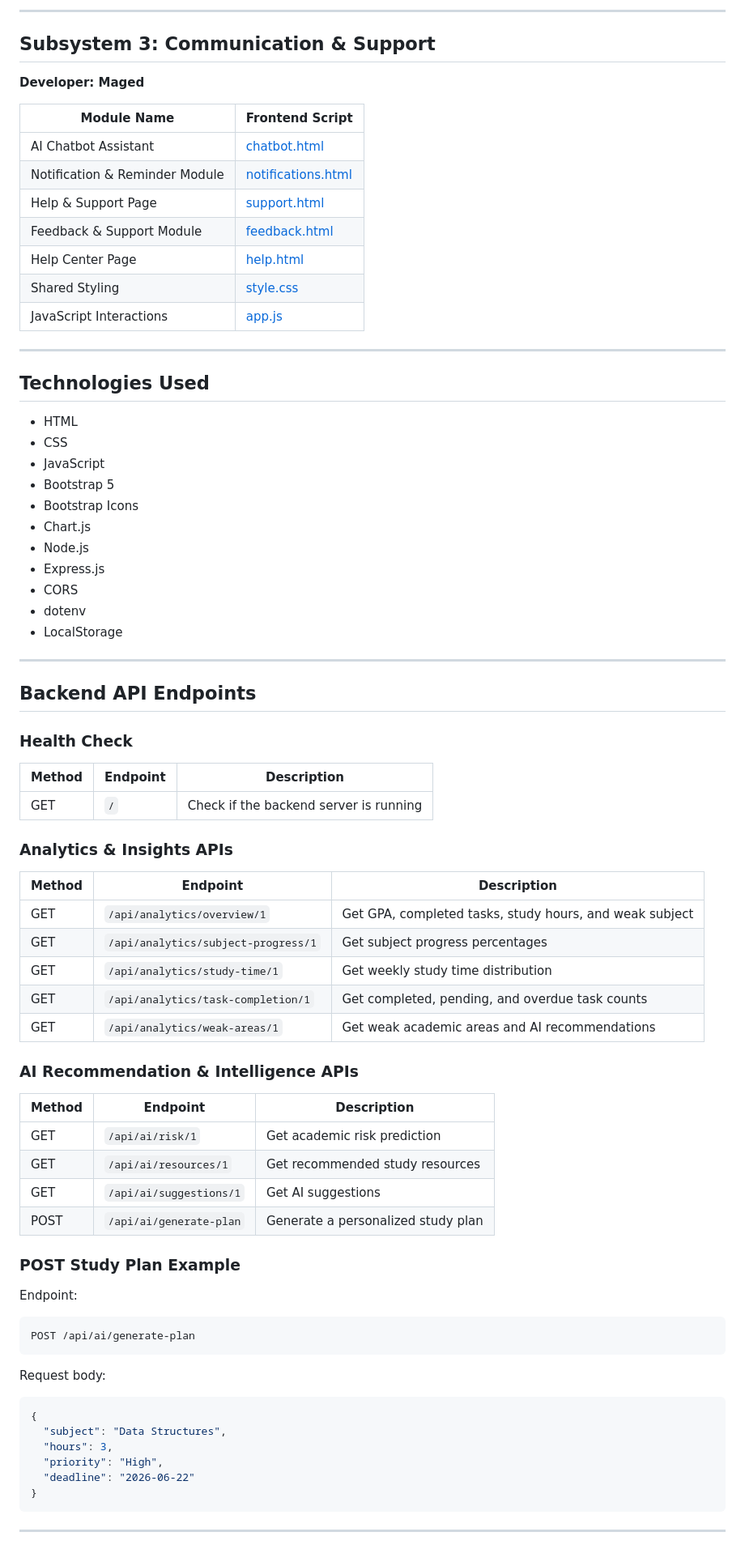
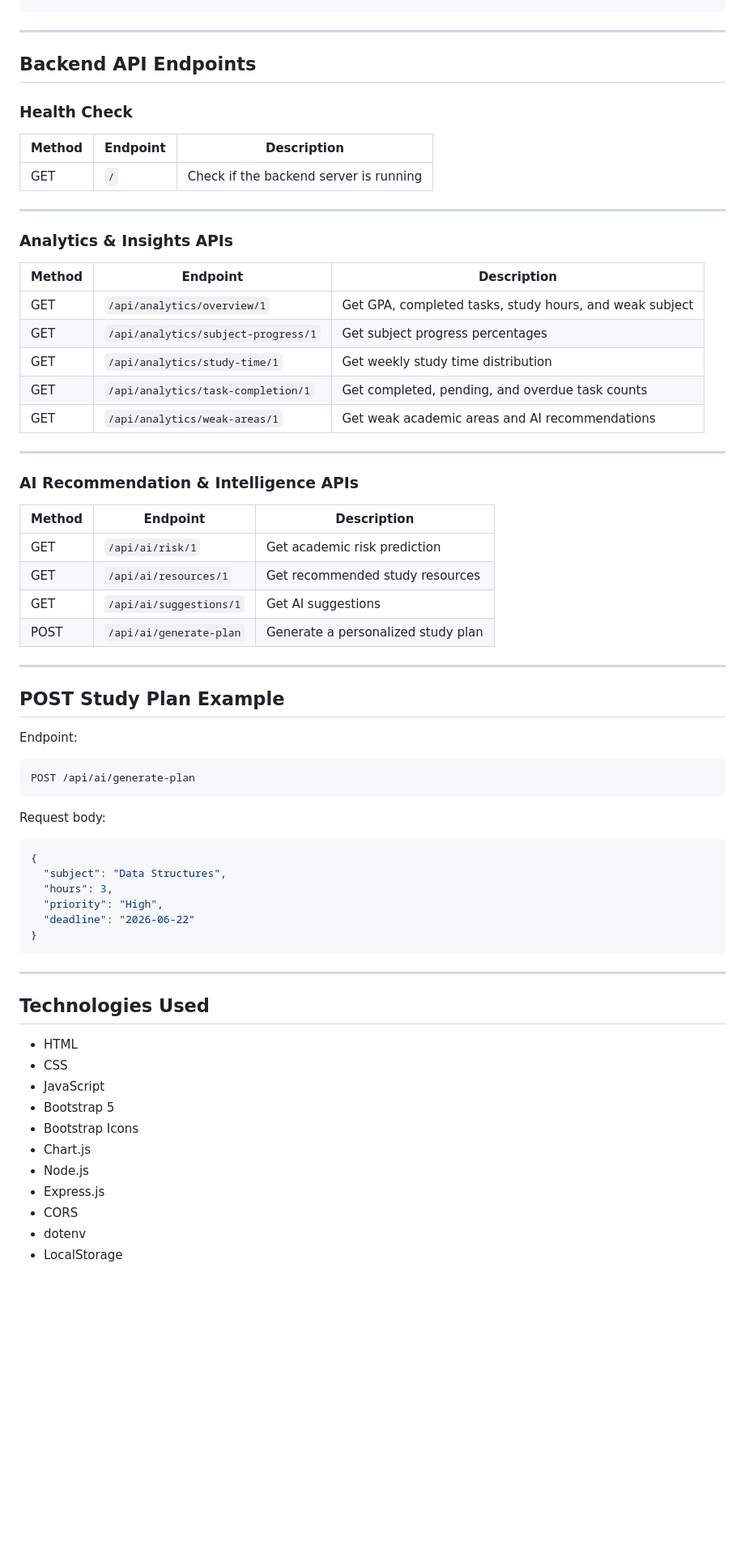
Before and after one commit to faisal1543/AD-PROJECT, a Markdown page: README.md, the part around one of its changes. Shown at 81% size. Drawn GitHub-style; blank space fills up the shorter version.

Commit message:
Enhance README with structure and subsystem details
Updated the README to improve clarity and organization, including repository structure, subsystem summaries, and backend API endpoints.

```diff
--- a/README.md
+++ b/README.md
@@ -84,34 +131,3 @@ The Analytics dashboard frontend is connected to the backend API using JavaScrip
----
-
-## Subsystem 3: Communication & Support
-
-**Developer: Maged**
-
-| Module Name                    | Frontend Script                                        |
-| ------------------------------ | ------------------------------------------------------ |
-| AI Chatbot Assistant           | [chatbot.html](sifu-maged-ui/chatbot.html)             |
-| Notification & Reminder Module | [notifications.html](sifu-maged-ui/notifications.html) |
-| Help & Support Page            | [support.html](sifu-maged-ui/support.html)             |
-| Feedback & Support Module      | [feedback.html](sifu-maged-ui/feedback.html)           |
-| Help Center Page               | [help.html](sifu-maged-ui/help.html)                   |
-| Shared Styling                 | [style.css](sifu-maged-ui/css/style.css)               |
-| JavaScript Interactions        | [app.js](sifu-maged-ui/js/app.js)                      |
-
----
-
-## Technologies Used
-
-* HTML
-* CSS
-* JavaScript
-* Bootstrap 5
-* Bootstrap Icons
-* Chart.js
-* Node.js
-* Express.js
-* CORS
-* dotenv
-* LocalStorage
 
 ---
 
@@ -119,30 +135,36 @@ The Analytics dashboard frontend is connected to the backend API using JavaScrip
 
 ### Health Check
 
-| Method | Endpoint | Description                            |
-| ------ | -------- | -------------------------------------- |
-| GET    | `/`      | Check if the backend server is running |
+| Method | Endpoint | Description |
+|---|---|---|
+| GET | `/` | Check if the backend server is running |
+
+---
 
 ### Analytics & Insights APIs
 
-| Method | Endpoint                            | Description                                             |
-| ------ | ----------------------------------- | ------------------------------------------------------- |
-| GET    | `/api/analytics/overview/1`         | Get GPA, completed tasks, study hours, and weak subject |
-| GET    | `/api/analytics/subject-progress/1` | Get subject progress percentages                        |
-| GET    | `/api/analytics/study-time/1`       | Get weekly study time distribution                      |
-| GET    | `/api/analytics/task-completion/1`  | Get completed, pending, and overdue task counts         |
-| GET    | `/api/analytics/weak-areas/1`       | Get weak academic areas and AI recommendations          |
+| Method | Endpoint | Description |
+|---|---|---|
+| GET | `/api/analytics/overview/1` | Get GPA, completed tasks, study hours, and weak subject |
+| GET | `/api/analytics/subject-progress/1` | Get subject progress percentages |
+| GET | `/api/analytics/study-time/1` | Get weekly study time distribution |
+| GET | `/api/analytics/task-completion/1` | Get completed, pending, and overdue task counts |
+| GET | `/api/analytics/weak-areas/1` | Get weak academic areas and AI recommendations |
+
+---
 
 ### AI Recommendation & Intelligence APIs
 
-| Method | Endpoint                | Description                        |
-| ------ | ----------------------- | ---------------------------------- |
-| GET    | `/api/ai/risk/1`        | Get academic risk prediction       |
-| GET    | `/api/ai/resources/1`   | Get recommended study resources    |
-| GET    | `/api/ai/suggestions/1` | Get AI suggestions                 |
-| POST   | `/api/ai/generate-plan` | Generate a personalized study plan |
+| Method | Endpoint | Description |
+|---|---|---|
+| GET | `/api/ai/risk/1` | Get academic risk prediction |
+| GET | `/api/ai/resources/1` | Get recommended study resources |
+| GET | `/api/ai/suggestions/1` | Get AI suggestions |
+| POST | `/api/ai/generate-plan` | Generate a personalized study plan |
 
-### POST Study Plan Example
+---
+
+## POST Study Plan Example
 
 Endpoint:
 
@@ -163,3 +185,17 @@ Request body:
 
 ---
 
+## Technologies Used
+
+- HTML
+- CSS
+- JavaScript
+- Bootstrap 5
+- Bootstrap Icons
+- Chart.js
+- Node.js
+- Express.js
+- CORS
+- dotenv
+- LocalStorage
+
```
Also changed, not shown: other parts of README.md (+122 -56 lines).
